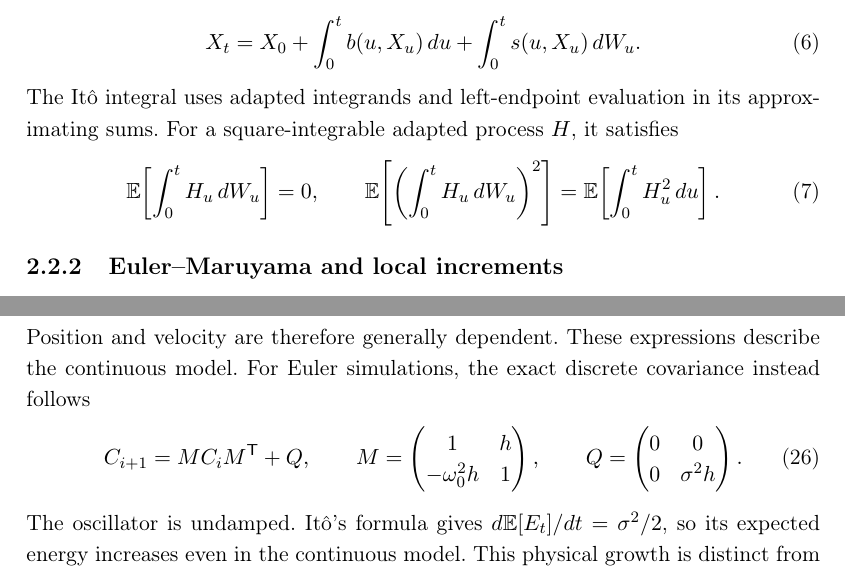
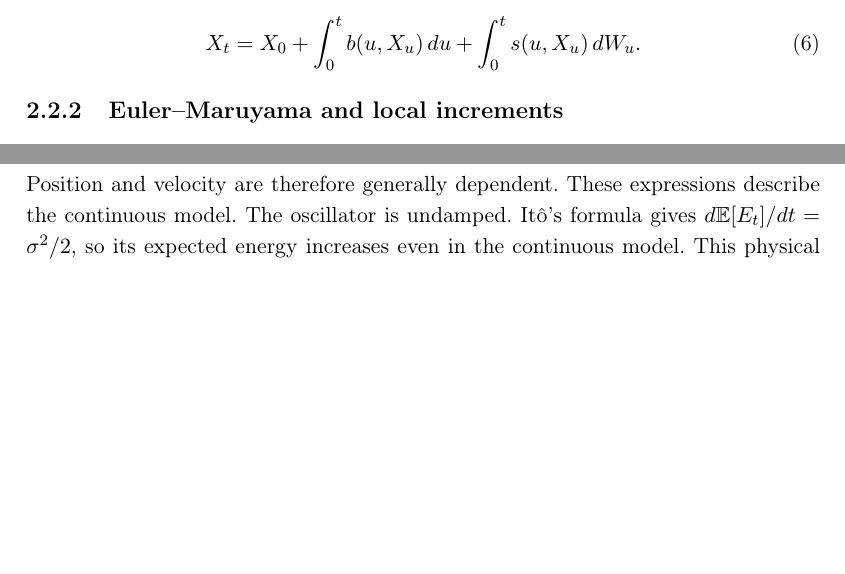
Before and after one commit to dared22/master_thesis, a LaTeX thesis (thesis/main.tex, which reads thesis/sections/02-theory/section.tex): two parts of pages 9 and 12 of 25 before the commit and two parts of pages 9 and 11 of 25 after it, joined at a grey line, cut so that both start at the same text, the shorter picture padded with empty space. Compiled offline with pdfLaTeX.

Commit message:
more cleaning

```diff
--- a/thesis/sections/02-theory/section.tex
+++ b/thesis/sections/02-theory/section.tex
@@ -79,15 +79,7 @@ Equation~\eqref{eq:sde} is interpreted through an integral equation,
         +\int_0^t s(u,X_u)\,dW_u.
     \label{eq:sde-integral}
 \end{equation}
-The It\^o integral uses adapted integrands and left-endpoint evaluation in its
-approximating sums. For a square-integrable adapted process $H$, it satisfies
-\begin{equation}
-    \mathbb{E}\!\left[\int_0^t H_u\,dW_u\right]=0,
-    \qquad
-    \mathbb{E}\!\left[\left(\int_0^t H_u\,dW_u\right)^2\right]
-       =\mathbb{E}\!\left[\int_0^t H_u^2\,du\right].
-    \label{eq:ito-isometry}
-\end{equation}
+
 \subsubsection{Euler--Maruyama and local increments}
 
 Euler--Maruyama extends explicit Euler by adding a Gaussian noise increment:
@@ -248,14 +240,7 @@ isometry gives
        &=\frac{\sigma^2}{2\omega_0^2}\sin^2(\omega_0T).
 \end{align}
 Position and velocity are therefore generally dependent. These expressions
-describe the continuous model. For Euler simulations, the exact discrete
-covariance instead follows
-\begin{equation}
-    C_{i+1}=M C_i M^{\mathsf T}+Q,\qquad
-    M=\begin{pmatrix}1&h\\-\omega_0^2h&1\end{pmatrix},\qquad
-    Q=\begin{pmatrix}0&0\\0&\sigma^2h\end{pmatrix}.
-    \label{eq:oscillator-discrete-covariance}
-\end{equation}
+describe the continuous model.
 The oscillator is undamped. It\^o's formula gives
 $d\mathbb{E}[E_t]/dt=\sigma^2/2$, so its expected energy increases even in the
 continuous model. This physical growth is distinct from Euler's additional
```
Also changed, not shown: thesis/sections/05-results/section.tex (+4 -3 lines), thesis/sections/02-theory/section.tex (6 more changed lines).
